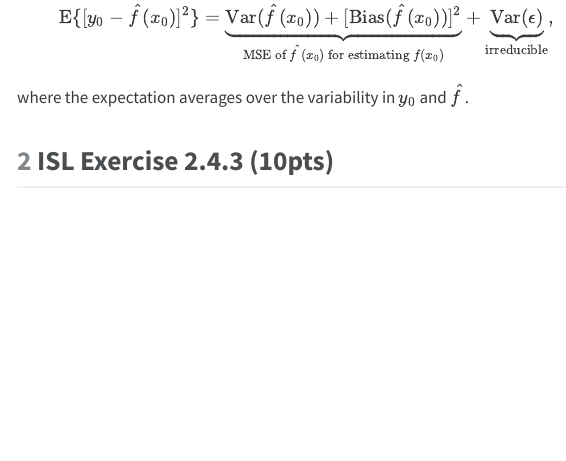
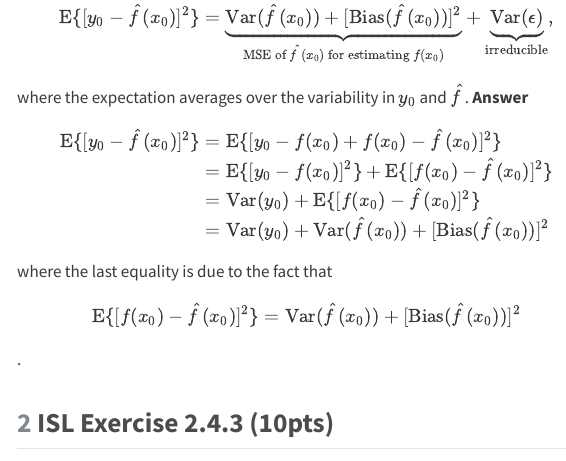
Before and after one commit to yanganucla/biostat-212a-2024-winter, a Quarto document (hw1/hw1sol.qmd): the page in a window 1100 px wide, from 920 px down. The pictures show the output file hw1/hw1sol.html that the author committed with the source, opened offline; menus at the side of the page are left out; long lines of code are wrapped.

Commit message:
done with 1.2

```diff
--- a/hw1/hw1sol.qmd
+++ b/hw1/hw1sol.qmd
@@ -53,6 +53,12 @@ $$
 \operatorname{E}\{[y_0 - \hat f(x_0)]^2\} = \underbrace{\operatorname{Var}(\hat f(x_0)) + [\operatorname{Bias}(\hat f(x_0))]^2}_{\text{MSE of } \hat f(x_0) \text{ for estimating } f(x_0)} + \underbrace{\operatorname{Var}(\epsilon)}_{\text{irreducible}},
 $$
 where the expectation averages over the variability in $y_0$ and $\hat f$.
+**Answer**
+$$ \begin{aligned} \operatorname{E}\{[y_0 - \hat f(x_0)]^2\} &= \operatorname{E}\{[y_0 - f(x_0) + f(x_0) - \hat f(x_0)]^2\} \\ &= \operatorname{E}\{[y_0 - f(x_0)]^2\} + \operatorname{E}\{[f(x_0) - \hat f(x_0)]^2\} \\ &= \operatorname{Var}(y_0) + \operatorname{E}\{[f(x_0) - \hat f(x_0)]^2\} \\ &= \operatorname{Var}(y_0) + \operatorname{Var}(\hat f(x_0)) + [\operatorname{Bias}(\hat f(x_0))]^2 \end{aligned} $$
+where the last equality is due to the fact that
+$$\operatorname{E}\{[f(x_0) - \hat f(x_0)]^2\} = \operatorname{Var}(\hat f(x_0)) + [\operatorname{Bias}(\hat f(x_0))]^2$$.
+
+
 
 ## ISL Exercise 2.4.3 (10pts)
 
```
Also changed, not shown: hw1/hw1sol.html.
